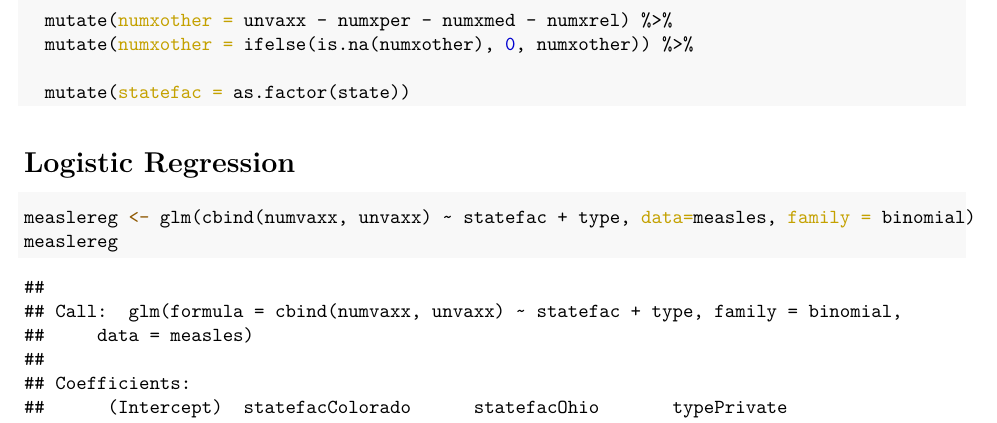
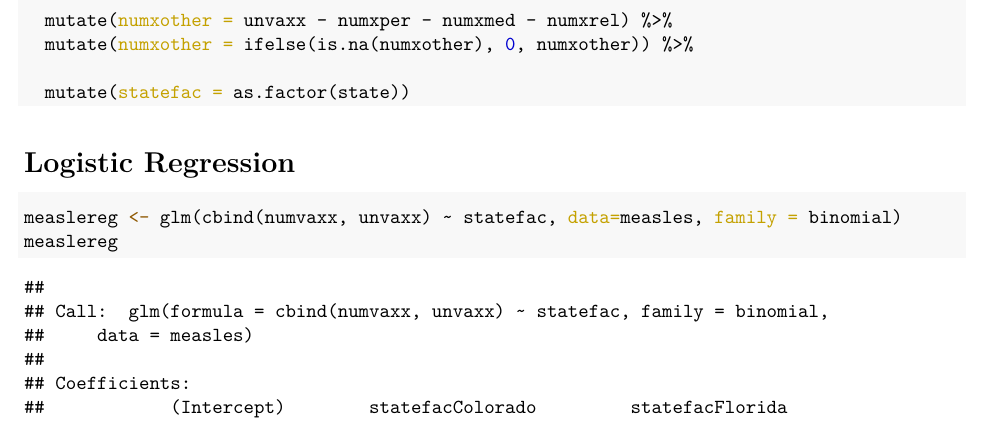
Before and after one commit to aden-clemente/GGPlot-Gods, an R Markdown document (final2.Rmd): part of page 2 of 8, cut so that both start at the same text. The pictures show the output file final2.pdf that the author committed with the source.

Commit message:
log reg fix

````diff
--- a/final2.Rmd
+++ b/final2.Rmd
@@ -67,7 +67,7 @@ measles <- measles %>%
 
 # Logistic Regression
 ```{r logistic reg}
-measlereg <- glm(cbind(numvaxx, unvaxx) ~ statefac + type, data=measles, family = binomial)
+measlereg <- glm(cbind(numvaxx, unvaxx) ~ statefac, data=measles, family = binomial)
 measlereg
 summary(measlereg)
 ```
````
Also changed, not shown: final2.pdf.
